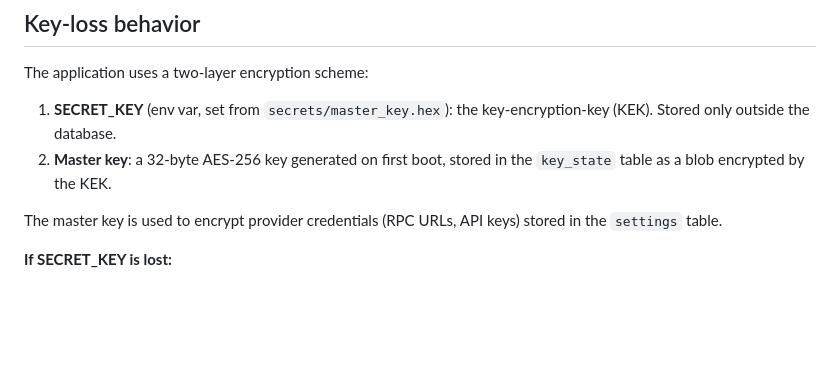
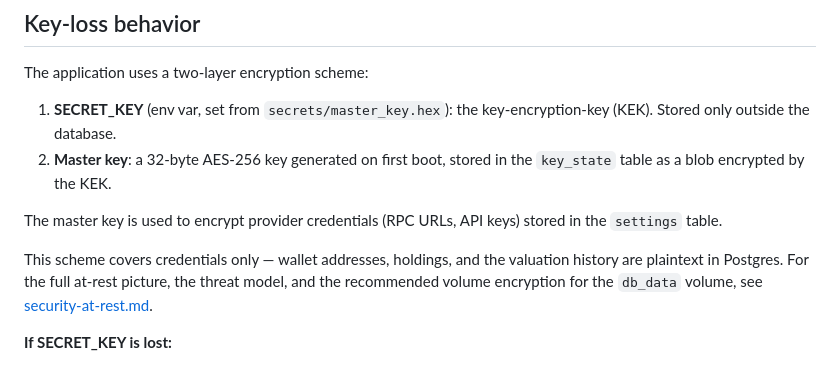
Before and after one commit to br3d/audr, a Markdown page: docs/operations.md, the part around the change. GitHub-like rendering; blank space fills up the shorter version.

```diff
--- a/docs/operations.md
+++ b/docs/operations.md
@@ -174,6 +174,8 @@ The application uses a two-layer encryption scheme:
 
 The master key is used to encrypt provider credentials (RPC URLs, API keys) stored in the `settings` table.
 
+This scheme covers credentials only — wallet addresses, holdings, and the valuation history are plaintext in Postgres. For the full at-rest picture, the threat model, and the recommended volume encryption for the `db_data` volume, see [security-at-rest.md](security-at-rest.md).
+
 **If SECRET_KEY is lost:**
 
 - The application will refuse to start (startup validation fails).
```
Also changed, not shown: docs/security-at-rest.md (added, +174 -0 lines).
